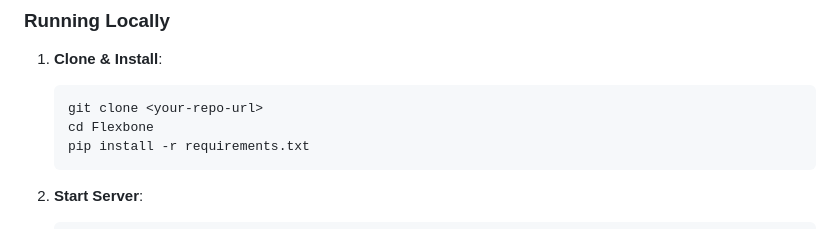
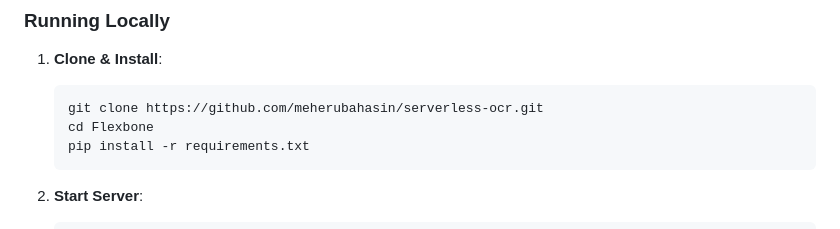
Before and after one commit to meherubahasin/serverless-ocr, a Markdown page: README.md, the part around the change. GitHub-like rendering.

Commit message:
Update clone URL in README for local setup

````diff
--- a/README.md
+++ b/README.md
@@ -46,7 +46,7 @@ This application is configured for easy deployment on **Render.com**'s free tier
 ### Running Locally
 1.  **Clone & Install**:
     ```bash
-    git clone <your-repo-url>
+    git clone https://github.com/meherubahasin/serverless-ocr.git
     cd Flexbone
     pip install -r requirements.txt
     ```
````
